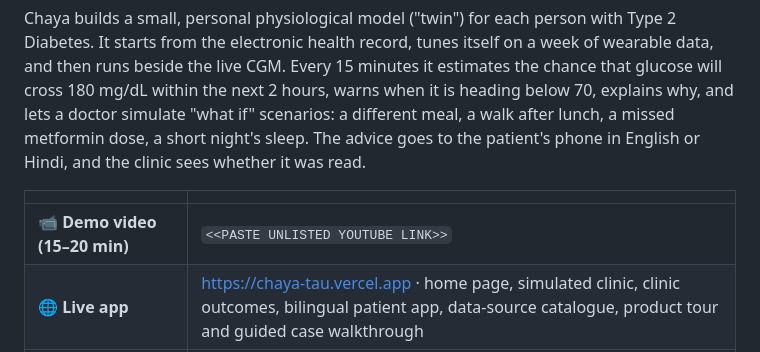
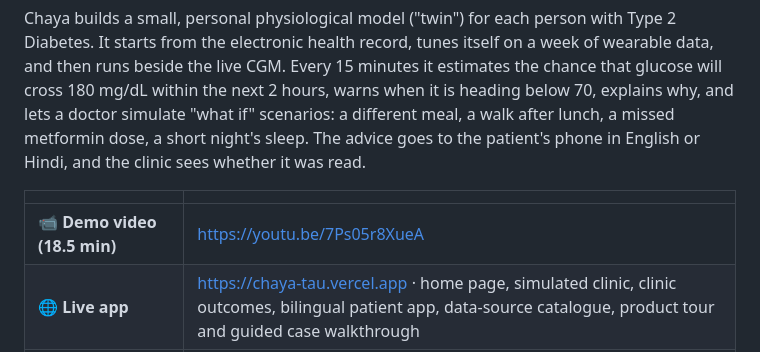
Before and after one commit to r-e-sai-harsha/TheGeeks_MastersUnion, a Markdown page: README.md, the part around the change. Drawn GitHub-style.

Commit message:
README: demo video link
Co-Authored-By: Claude Opus 5.5 <noreply@anthropic.com>
Claude-Session: https://claude.ai/code/session_017ytYVeLUHfu9Ff1vbzBuk5

```diff
--- a/README.md
+++ b/README.md
@@ -8,7 +8,7 @@ Chaya builds a small, personal physiological model ("twin") for each person with
 
 | | |
 |---|---|
-| 📹 **Demo video (15–20 min)** | `<<PASTE UNLISTED YOUTUBE LINK>>` |
+| 📹 **Demo video (18.5 min)** | https://youtu.be/7Ps05r8XueA |
 | 🌐 **Live app** | https://chaya-tau.vercel.app · home page, simulated clinic, clinic outcomes, bilingual patient app, data-source catalogue, product tour and guided case walkthrough |
 | 🧭 **Architecture diagram** | [`docs/Chaya_Architecture.pdf`](docs/Chaya_Architecture.pdf) |
 | 📊 **Presentation** | [`docs/Chaya_Presentation.pdf`](docs/Chaya_Presentation.pdf) |
```
